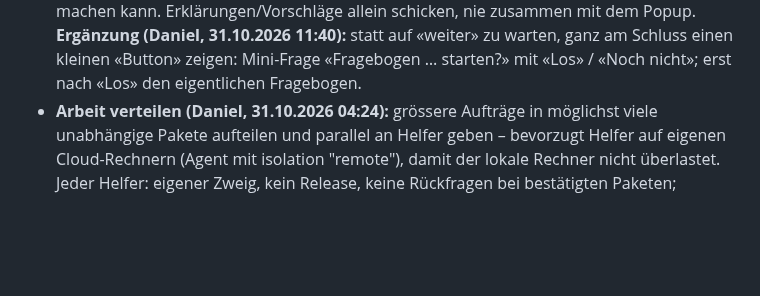
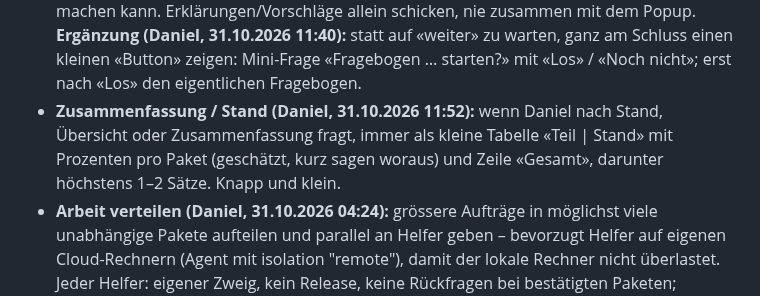
Before and after one commit to DonElektro/MotionWatch, a Markdown page: CLAUDE.md, the part around the change. GitHub-like rendering; blank space fills up the shorter version.

Commit message:
CLAUDE.md: Stand immer als Prozent-Tabelle (Daniel 31.10. 11:52)
Co-Authored-By: Claude Opus 5.5 <noreply@anthropic.com>
Claude-Session: https://claude.ai/code/session_019Hz7wKVUG5BNGrCZpdKc8z

```diff
--- a/CLAUDE.md
+++ b/CLAUDE.md
@@ -41,6 +41,9 @@ Ausführlicher Stand: `docs/Projekt_MotionWatch_Uebersicht.md`, Einrichtung: `do
   zeigen, damit er sich vorher Notizen machen kann. Erklärungen/Vorschläge allein schicken, nie zusammen mit dem Popup.
   **Ergänzung (Daniel, 31.10.2026 11:40):** statt auf «weiter» zu warten, ganz am Schluss einen kleinen «Button» zeigen:
   Mini-Frage «Fragebogen … starten?» mit «Los» / «Noch nicht»; erst nach «Los» den eigentlichen Fragebogen.
+- **Zusammenfassung / Stand (Daniel, 31.10.2026 11:52):** wenn Daniel nach Stand, Übersicht oder Zusammenfassung fragt,
+  immer als kleine Tabelle «Teil | Stand» mit Prozenten pro Paket (geschätzt, kurz sagen woraus) und Zeile «Gesamt»,
+  darunter höchstens 1–2 Sätze. Knapp und klein.
 - **Arbeit verteilen (Daniel, 31.10.2026 04:24):** grössere Aufträge in möglichst viele unabhängige Pakete aufteilen und
   parallel an Helfer geben – bevorzugt Helfer auf eigenen Cloud-Rechnern (Agent mit isolation "remote"), damit der lokale
   Rechner nicht überlastet. Jeder Helfer: eigener Zweig, kein Release, keine Rückfragen bei bestätigten Paketen; zusammengeführt
```
